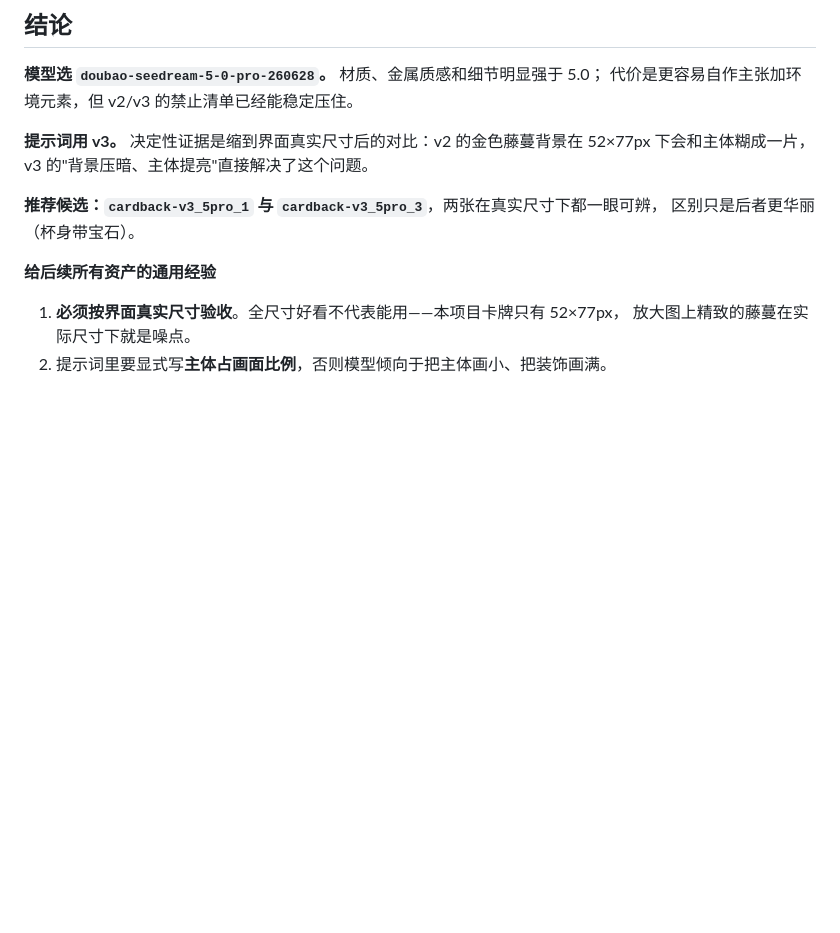
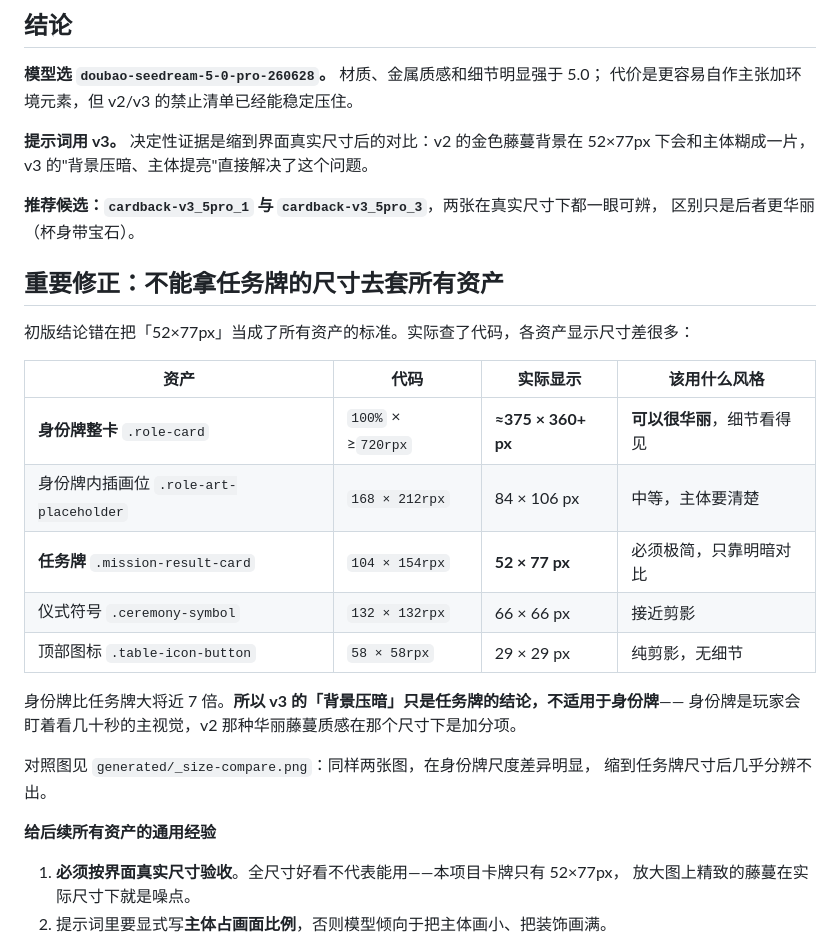
Before and after one commit to zhangjh915/Avalon2-WX_mini-program, a Markdown page: docs/assets/抽卡记录-任务牌背.md, the part around the change. Drawn GitHub-style; blank space fills up the shorter version.

Commit message:
抽卡记录补充按资产尺寸分级的结论
身份牌整卡约 375px 宽，任务牌只有 52x77px，相差近 7 倍。
「背景压暗、主体提亮」只是任务牌的结论，身份牌可以用更华丽的风格。

```diff
--- a/docs/assets/抽卡记录-任务牌背.md
+++ b/docs/assets/抽卡记录-任务牌背.md
@@ -104,6 +104,24 @@ pro 的三张因为背景略暗而好一些，其中 `5pro_1` 最清楚。
 **推荐候选：`cardback-v3_5pro_1` 与 `cardback-v3_5pro_3`**，两张在真实尺寸下都一眼可辨，
 区别只是后者更华丽（杯身带宝石）。
 
+## 重要修正：不能拿任务牌的尺寸去套所有资产
+
+初版结论错在把「52×77px」当成了所有资产的标准。实际查了代码，各资产显示尺寸差很多：
+
+| 资产 | 代码 | 实际显示 | 该用什么风格 |
+|---|---|---|---|
+| **身份牌整卡** `.role-card` | `100%` × ≥`720rpx` | **≈375 × 360+ px** | **可以很华丽**，细节看得见 |
+| 身份牌内插画位 `.role-art-placeholder` | `168 × 212rpx` | 84 × 106 px | 中等，主体要清楚 |
+| **任务牌** `.mission-result-card` | `104 × 154rpx` | **52 × 77 px** | 必须极简，只靠明暗对比 |
+| 仪式符号 `.ceremony-symbol` | `132 × 132rpx` | 66 × 66 px | 接近剪影 |
+| 顶部图标 `.table-icon-button` | `58 × 58rpx` | 29 × 29 px | 纯剪影，无细节 |
+
+身份牌比任务牌大将近 7 倍。**所以 v3 的「背景压暗」只是任务牌的结论，不适用于身份牌**——
+身份牌是玩家会盯着看几十秒的主视觉，v2 那种华丽藤蔓质感在那个尺寸下是加分项。
+
+对照图见 `generated/_size-compare.png`：同样两张图，在身份牌尺度差异明显，
+缩到任务牌尺寸后几乎分辨不出。
+
 **给后续所有资产的通用经验**
 
 1. **必须按界面真实尺寸验收**。全尺寸好看不代表能用——本项目卡牌只有 52×77px，
```
